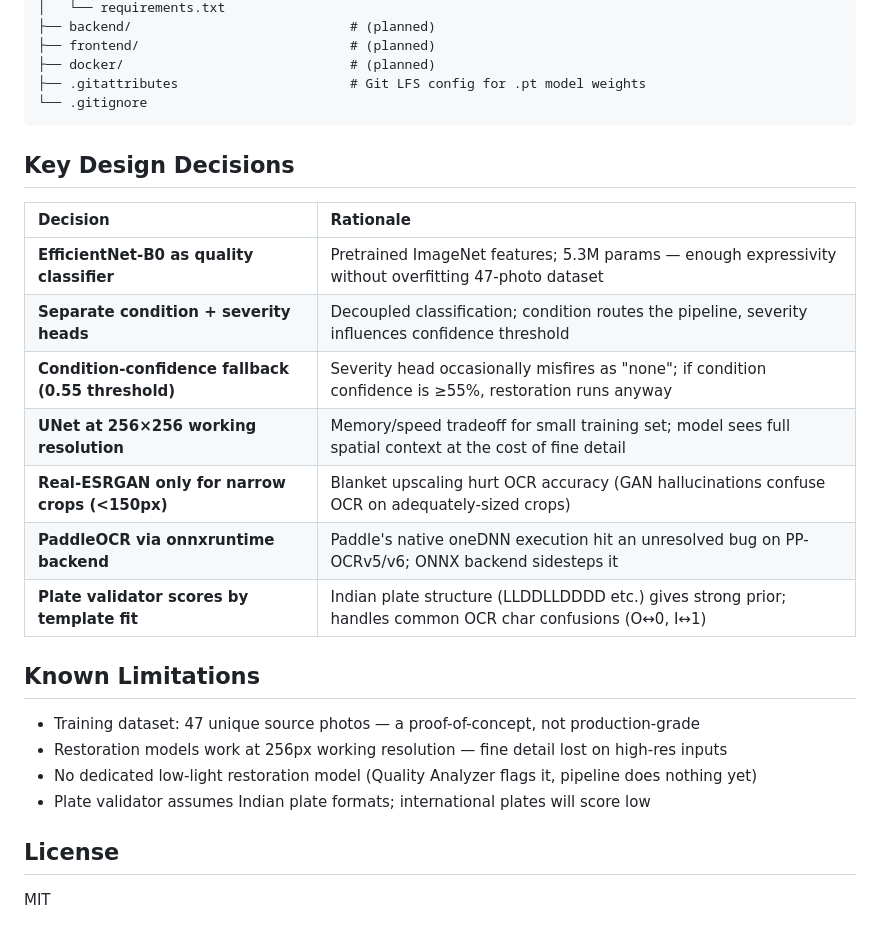
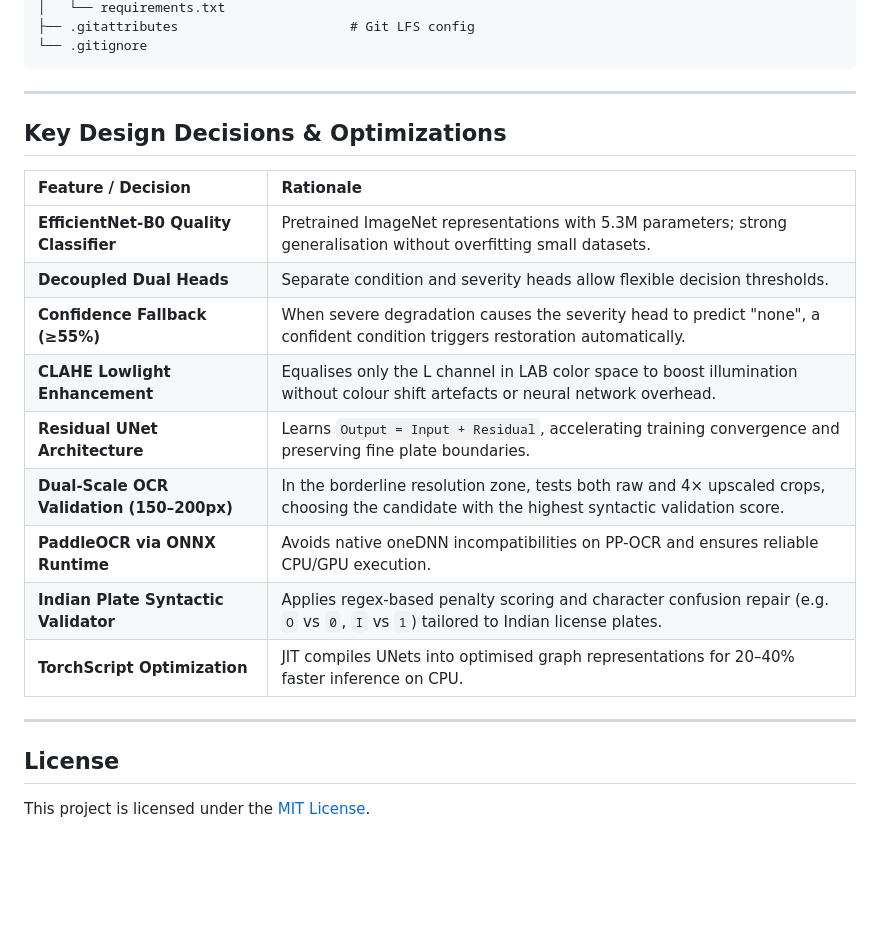
Before and after one commit to loysan-mendes/anpr-adverse-weather, a Markdown page: README.md, the part around one of its changes. GitHub-like rendering; blank space fills up the shorter version.

````diff
--- a/README.md
+++ b/README.md
@@ -169,30 +210,26 @@ anpr-adverse-weather/
 │   └── requirements.txt
-├── backend/                            # (planned)
-├── frontend/                           # (planned)
-├── docker/                             # (planned)
-├── .gitattributes                      # Git LFS config for .pt model weights
+├── .gitattributes                      # Git LFS config
 └── .gitignore
 ```
 
-## Key Design Decisions
+---
 
-| Decision | Rationale |
+## Key Design Decisions & Optimizations
+
+| Feature / Decision | Rationale |
 |:---|:---|
-| **EfficientNet-B0 as quality classifier** | Pretrained ImageNet features; 5.3M params — enough expressivity without overfitting 47-photo dataset |
-| **Separate condition + severity heads** | Decoupled classification; condition routes the pipeline, severity influences confidence threshold |
-| **Condition-confidence fallback (0.55 threshold)** | Severity head occasionally misfires as "none"; if condition confidence is ≥55%, restoration runs anyway |
-| **UNet at 256×256 working resolution** | Memory/speed tradeoff for small training set; model sees full spatial context at the cost of fine detail |
-| **Real-ESRGAN only for narrow crops (<150px)** | Blanket upscaling hurt OCR accuracy (GAN hallucinations confuse OCR on adequately-sized crops) |
-| **PaddleOCR via onnxruntime backend** | Paddle's native oneDNN execution hit an unresolved bug on PP-OCRv5/v6; ONNX backend sidesteps it |
-| **Plate validator scores by template fit** | Indian plate structure (LLDDLLDDDD etc.) gives strong prior; handles common OCR char confusions (O↔0, I↔1) |
+| **EfficientNet-B0 Quality Classifier** | Pretrained ImageNet representations with 5.3M parameters; strong generalisation without overfitting small datasets. |
+| **Decoupled Dual Heads** | Separate condition and severity heads allow flexible decision thresholds. |
+| **Confidence Fallback (≥55%)** | When severe degradation causes the severity head to predict "none", a confident condition triggers restoration automatically. |
+| **CLAHE Lowlight Enhancement** | Equalises only the L channel in LAB color space to boost illumination without colour shift artefacts or neural network overhead. |
+| **Residual UNet Architecture** | Learns `Output = Input + Residual`, accelerating training convergence and preserving fine plate boundaries. |
+| **Dual-Scale OCR Validation (150–200px)** | In the borderline resolution zone, tests both raw and 4× upscaled crops, choosing the candidate with the highest syntactic validation score. |
+| **PaddleOCR via ONNX Runtime** | Avoids native oneDNN incompatibilities on PP-OCR and ensures reliable CPU/GPU execution. |
+| **Indian Plate Syntactic Validator** | Applies regex-based penalty scoring and character confusion repair (e.g. `O` vs `0`, `I` vs `1`) tailored to Indian license plates. |
+| **TorchScript Optimization** | JIT compiles UNets into optimised graph representations for 20–40% faster inference on CPU. |
 
-## Known Limitations
-
-- Training dataset: 47 unique source photos — a proof-of-concept, not production-grade
-- Restoration models work at 256px working resolution — fine detail lost on high-res inputs
-- No dedicated low-light restoration model (Quality Analyzer flags it, pipeline does nothing yet)
-- Plate validator assumes Indian plate formats; international plates will score low
+---
 
 ## License
 
-MIT
+This project is licensed under the [MIT License](LICENSE).
````
Also changed, not shown: other parts of README.md (+119 -78 lines).
